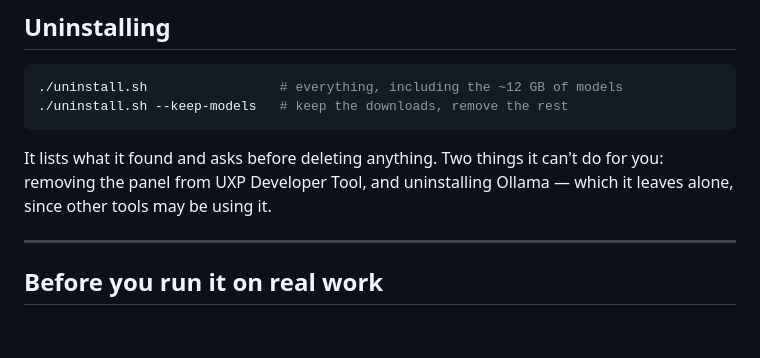
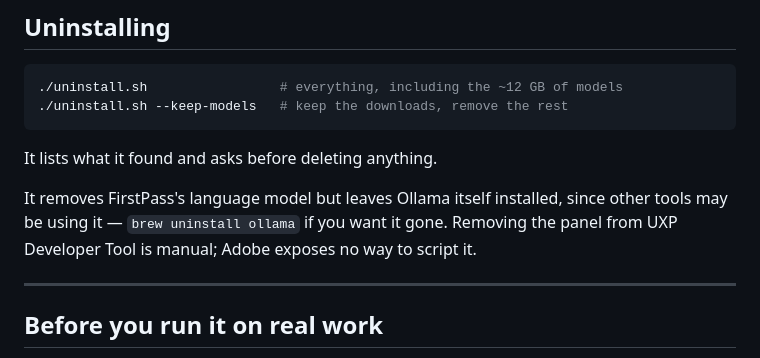
Before and after one commit to Johnsonngandjui/firstpass, a Markdown page: README.md, the part around the change. Drawn GitHub-style; blank space fills up the shorter version.

Commit message:
README: leaving Ollama installed is a choice, not a limitation
The uninstall section listed it alongside the UXP Developer Tool step, under
things the script can't do. Removing Ollama is entirely scriptable; we don't,
because install.sh only installs it when it's missing and records nothing about
having done so, so an uninstall can't tell what it owns. Its model is removed
either way, which is where the 9 GB actually sits.

Co-Authored-By: Claude <noreply@anthropic.com>

````diff
--- a/README.md
+++ b/README.md
@@ -76,9 +76,12 @@ The first install downloads roughly 12 GB of models. It's a one-time cost.
 ./uninstall.sh --keep-models   # keep the downloads, remove the rest
 ```
 
-It lists what it found and asks before deleting anything. Two things it can't do
-for you: removing the panel from UXP Developer Tool, and uninstalling Ollama —
-which it leaves alone, since other tools may be using it.
+It lists what it found and asks before deleting anything.
+
+It removes FirstPass's language model but leaves Ollama itself installed, since
+other tools may be using it — `brew uninstall ollama` if you want it gone.
+Removing the panel from UXP Developer Tool is manual; Adobe exposes no way to
+script it.
 
 ---
 
````
